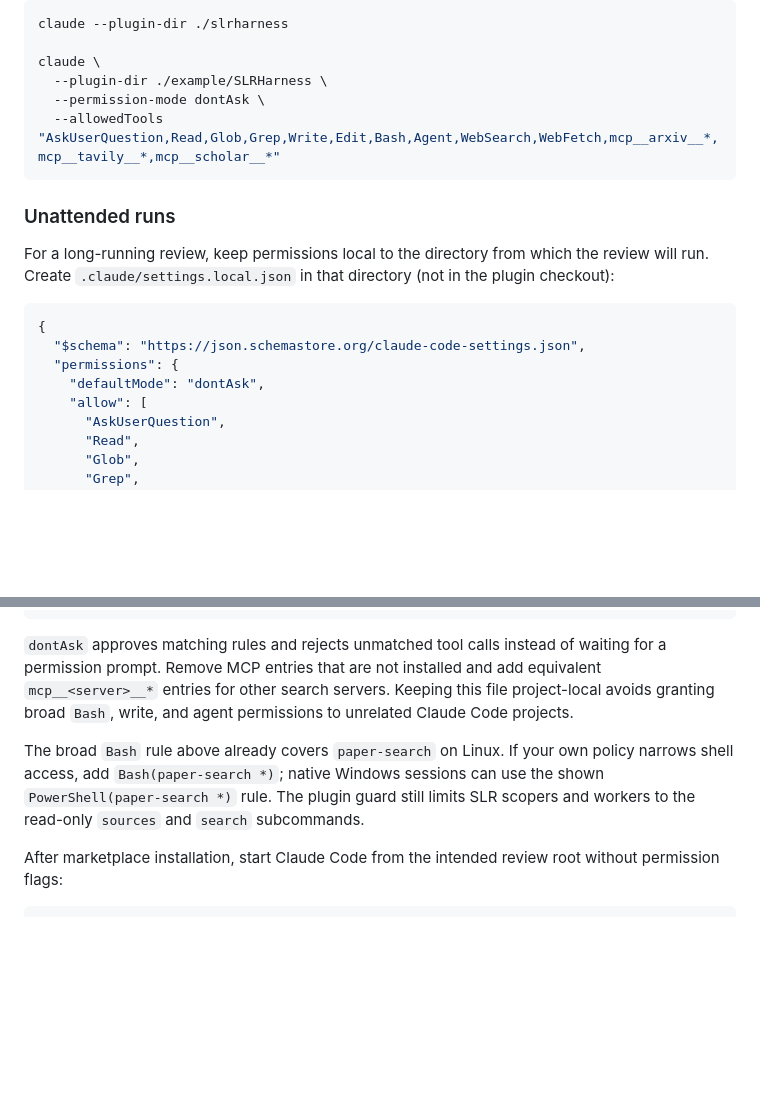
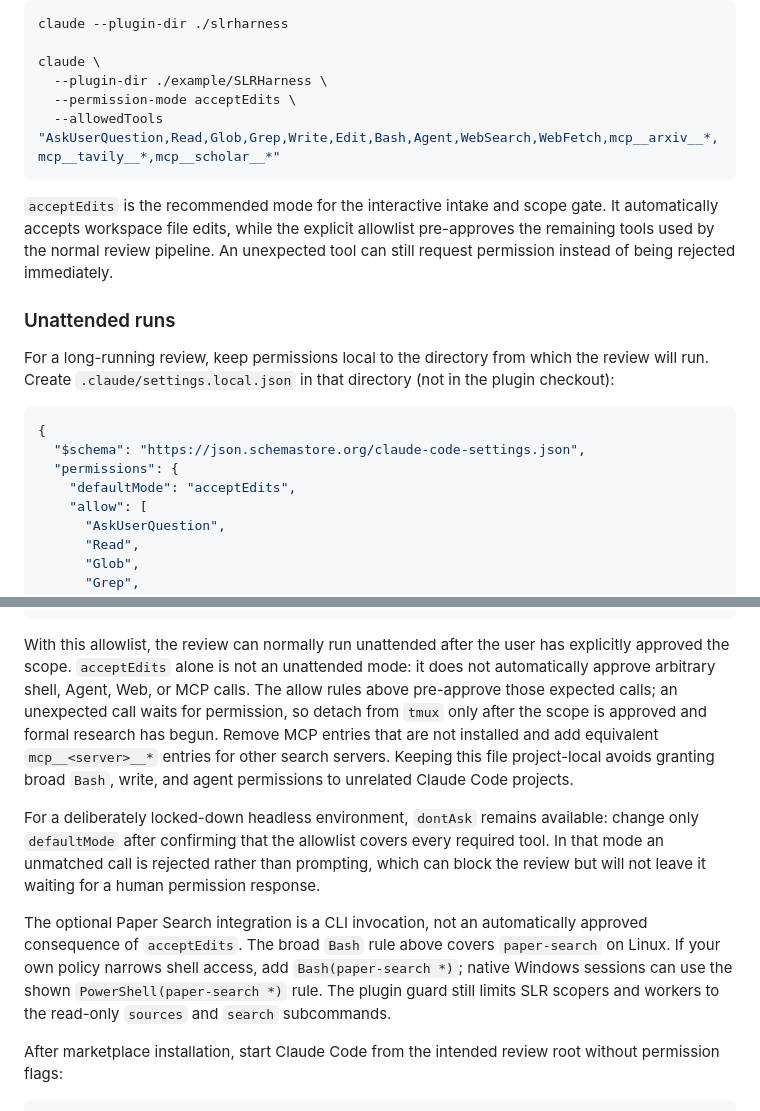
Before and after one commit to tanyouqing/SLRHarness_cc_plugin, a Markdown page: README.md, 2 parts joined by grey strips. Rendered like a GitHub page; blank space fills up the shorter version.

Commit message:
docs: recommend acceptEdits for interactive reviews

````diff
--- a/README.md
+++ b/README.md
@@ -53,9 +53,14 @@ claude --plugin-dir ./slrharness
 
 claude \
   --plugin-dir ./example/SLRHarness \
-  --permission-mode dontAsk \
+  --permission-mode acceptEdits \
   --allowedTools "AskUserQuestion,Read,Glob,Grep,Write,Edit,Bash,Agent,WebSearch,WebFetch,mcp__arxiv__*,mcp__tavily__*,mcp__scholar__*"
 ```
+
+`acceptEdits` is the recommended mode for the interactive intake and scope gate.
+It automatically accepts workspace file edits, while the explicit allowlist
+pre-approves the remaining tools used by the normal review pipeline. An unexpected
+tool can still request permission instead of being rejected immediately.
 
 ### Unattended runs
 
@@ -67,7 +72,7 @@ the plugin checkout):
 {
   "$schema": "https://json.schemastore.org/claude-code-settings.json",
   "permissions": {
-    "defaultMode": "dontAsk",
+    "defaultMode": "acceptEdits",
     "allow": [
       "AskUserQuestion",
       "Read",
@@ -88,16 +93,27 @@ the plugin checkout):
 }
 ```
 
-`dontAsk` approves matching rules and rejects unmatched tool calls instead of
-waiting for a permission prompt. Remove MCP entries that are not installed and
-add equivalent `mcp__<server>__*` entries for other search servers. Keeping this
-file project-local avoids granting broad `Bash`, write, and agent permissions to
-unrelated Claude Code projects.
+With this allowlist, the review can normally run unattended after the user has
+explicitly approved the scope. `acceptEdits` alone is not an unattended mode: it
+does not automatically approve arbitrary shell, Agent, Web, or MCP calls. The
+allow rules above pre-approve those expected calls; an unexpected call waits for
+permission, so detach from `tmux` only after the scope is approved and formal
+research has begun. Remove MCP entries that are not installed and add equivalent
+`mcp__<server>__*` entries for other search servers. Keeping this file project-local
+avoids granting broad `Bash`, write, and agent permissions to unrelated Claude Code
+projects.
 
-The broad `Bash` rule above already covers `paper-search` on Linux. If your own
-policy narrows shell access, add `Bash(paper-search *)`; native Windows sessions
-can use the shown `PowerShell(paper-search *)` rule. The plugin guard still limits
-SLR scopers and workers to the read-only `sources` and `search` subcommands.
+For a deliberately locked-down headless environment, `dontAsk` remains available:
+change only `defaultMode` after confirming that the allowlist covers every required
+tool. In that mode an unmatched call is rejected rather than prompting, which can
+block the review but will not leave it waiting for a human permission response.
+
+The optional Paper Search integration is a CLI invocation, not an automatically
+approved consequence of `acceptEdits`. The broad `Bash` rule above covers
+`paper-search` on Linux. If your own policy narrows shell access, add
+`Bash(paper-search *)`; native Windows sessions can use the shown
+`PowerShell(paper-search *)` rule. The plugin guard still limits SLR scopers and
+workers to the read-only `sources` and `search` subcommands.
 
 After marketplace installation, start Claude Code from the intended review root
 without permission flags:
````
